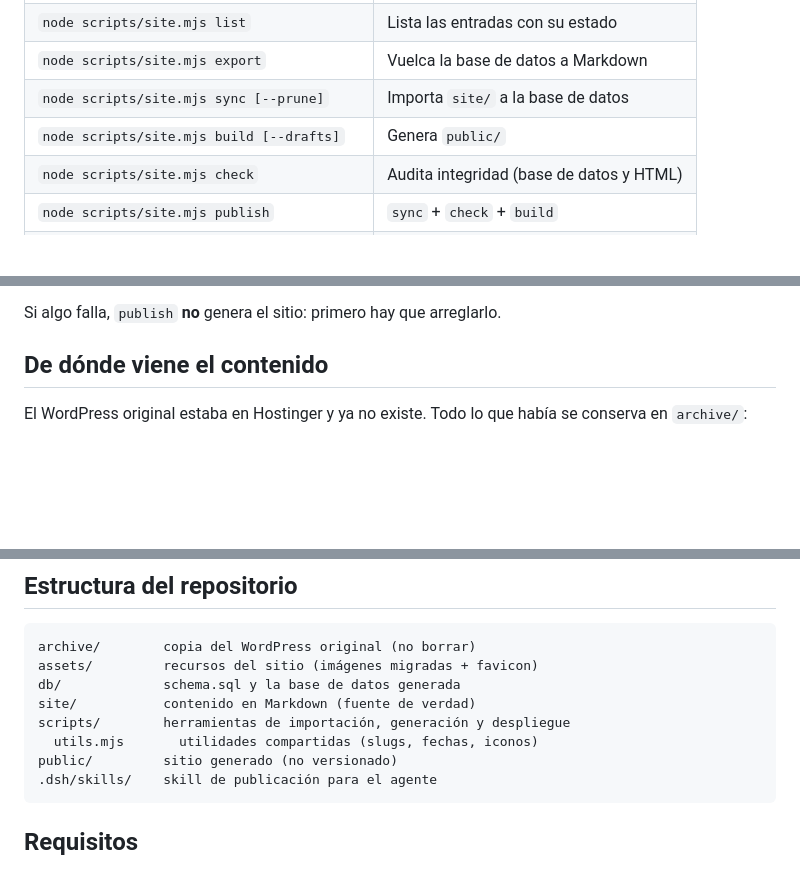
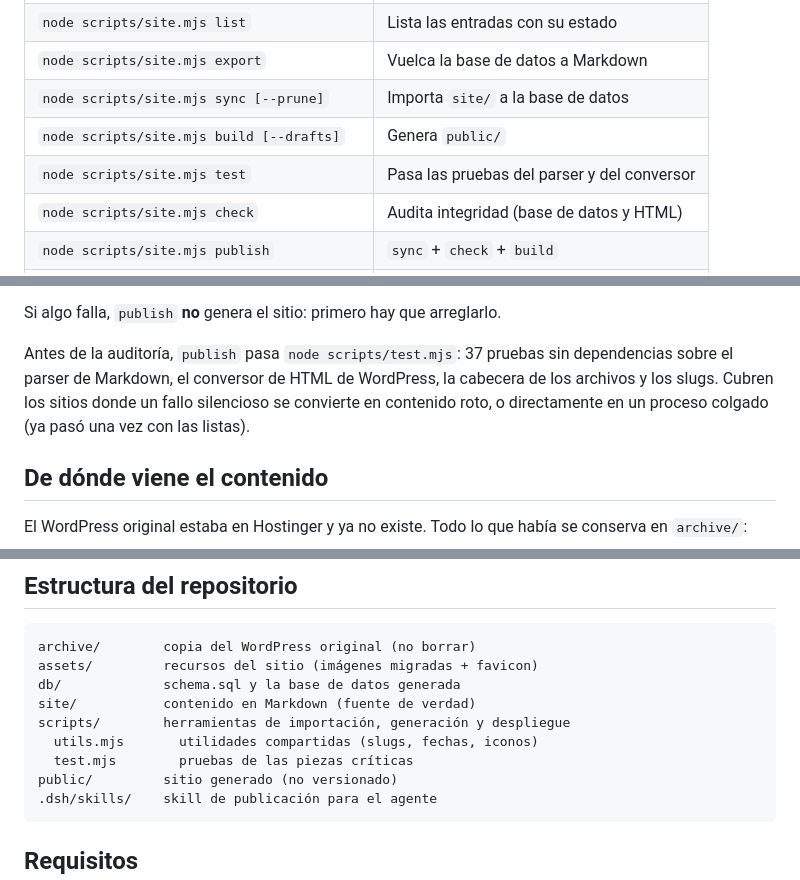
Before and after one commit to pikilon/pikilon.github.io, a Markdown page: README.md, 3 parts joined by grey strips. GitHub-like rendering; blank space fills up the shorter version.

Commit message:
Documentar las pruebas

````diff
--- a/README.md
+++ b/README.md
@@ -143,6 +143,7 @@ Los borradores (`status: draft`) no se publican y no generan página.
 | `node scripts/site.mjs export` | Vuelca la base de datos a Markdown |
 | `node scripts/site.mjs sync [--prune]` | Importa `site/` a la base de datos |
 | `node scripts/site.mjs build [--drafts]` | Genera `public/` |
+| `node scripts/site.mjs test` | Pasa las pruebas del parser y del conversor |
 | `node scripts/site.mjs check` | Audita integridad (base de datos y HTML) |
 | `node scripts/site.mjs publish` | `sync` + `check` + `build` |
 | `node scripts/site.mjs deploy [--dry-run]` | Publica en GitHub Pages |
@@ -170,6 +171,12 @@ ejecuta `node scripts/site.mjs sync --prune`.
   titulaciones con institución y enlaces con esquema válido.
 
 Si algo falla, `publish` **no** genera el sitio: primero hay que arreglarlo.
+
+Antes de la auditoría, `publish` pasa `node scripts/test.mjs`: 37 pruebas sin
+dependencias sobre el parser de Markdown, el conversor de HTML de WordPress,
+la cabecera de los archivos y los slugs. Cubren los sitios donde un fallo
+silencioso se convierte en contenido roto, o directamente en un proceso
+colgado (ya pasó una vez con las listas).
 
 ## De dónde viene el contenido
 
@@ -280,6 +287,7 @@ db/             schema.sql y la base de datos generada
 site/           contenido en Markdown (fuente de verdad)
 scripts/        herramientas de importación, generación y despliegue
   utils.mjs       utilidades compartidas (slugs, fechas, iconos)
+  test.mjs        pruebas de las piezas críticas
 public/         sitio generado (no versionado)
 .dsh/skills/    skill de publicación para el agente
 ```
````
